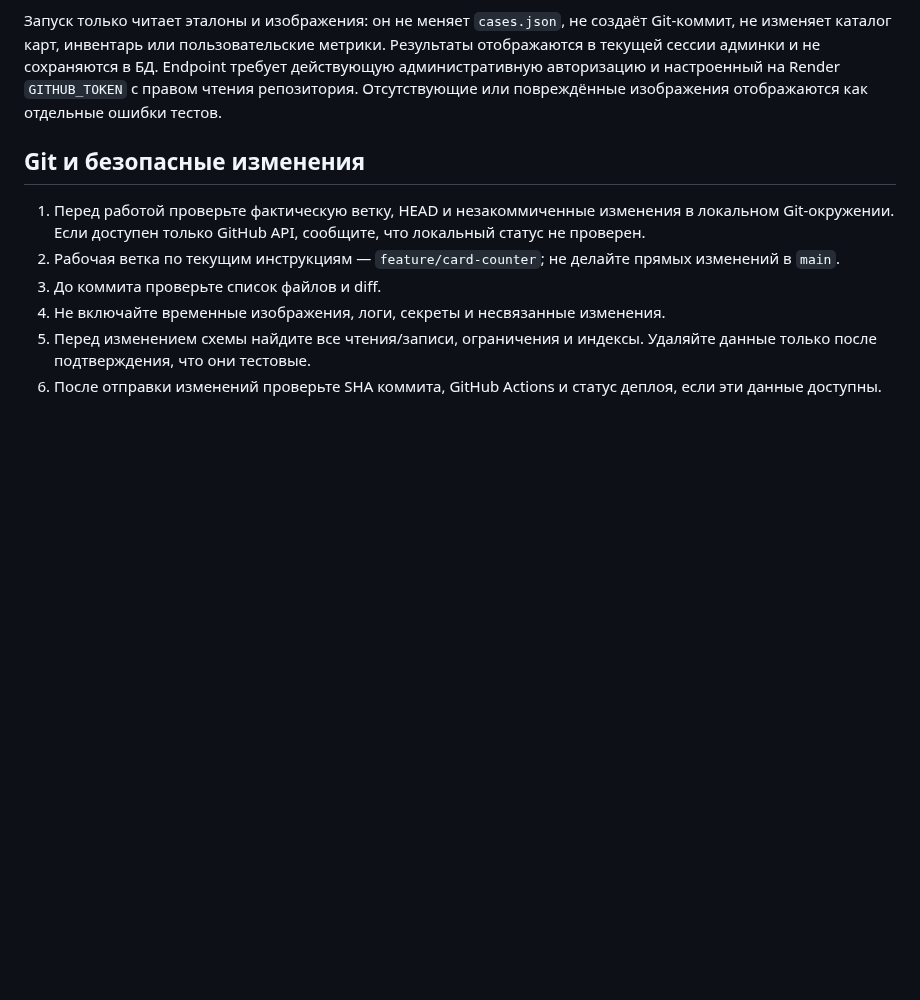
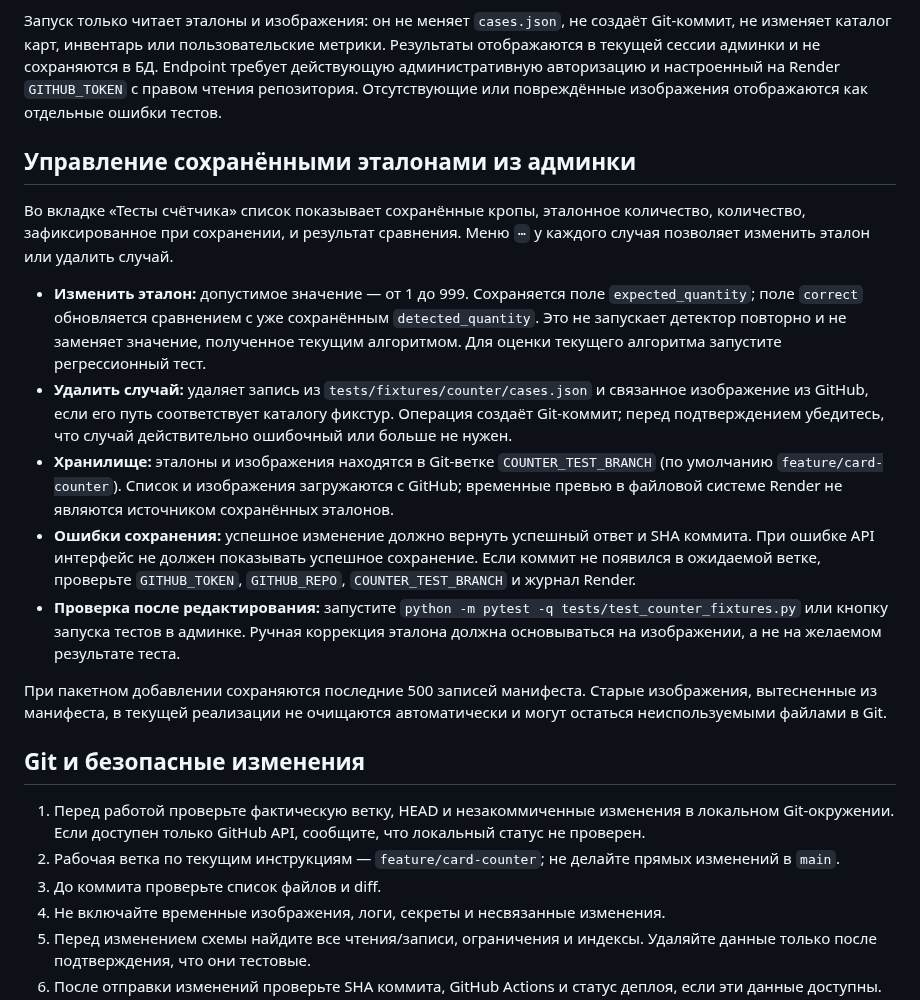
Before and after one commit to den2002pv-tech/pubg-backend, a Markdown page: docs/development.md, the part around the change. Rendered like a GitHub page; blank space fills up the shorter version.

Commit message:
docs: explain editing and deleting counter fixtures

```diff
--- a/docs/development.md
+++ b/docs/development.md
@@ -86,6 +86,18 @@ python -m pytest -v tests
 
 Запуск только читает эталоны и изображения: он не меняет `cases.json`, не создаёт Git-коммит, не изменяет каталог карт, инвентарь или пользовательские метрики. Результаты отображаются в текущей сессии админки и не сохраняются в БД. Endpoint требует действующую административную авторизацию и настроенный на Render `GITHUB_TOKEN` с правом чтения репозитория. Отсутствующие или повреждённые изображения отображаются как отдельные ошибки тестов.
 
+## Управление сохранёнными эталонами из админки
+
+Во вкладке «Тесты счётчика» список показывает сохранённые кропы, эталонное количество, количество, зафиксированное при сохранении, и результат сравнения. Меню `⋯` у каждого случая позволяет изменить эталон или удалить случай.
+
+- **Изменить эталон:** допустимое значение — от 1 до 999. Сохраняется поле `expected_quantity`; поле `correct` обновляется сравнением с уже сохранённым `detected_quantity`. Это не запускает детектор повторно и не заменяет значение, полученное текущим алгоритмом. Для оценки текущего алгоритма запустите регрессионный тест.
+- **Удалить случай:** удаляет запись из `tests/fixtures/counter/cases.json` и связанное изображение из GitHub, если его путь соответствует каталогу фикстур. Операция создаёт Git-коммит; перед подтверждением убедитесь, что случай действительно ошибочный или больше не нужен.
+- **Хранилище:** эталоны и изображения находятся в Git-ветке `COUNTER_TEST_BRANCH` (по умолчанию `feature/card-counter`). Список и изображения загружаются с GitHub; временные превью в файловой системе Render не являются источником сохранённых эталонов.
+- **Ошибки сохранения:** успешное изменение должно вернуть успешный ответ и SHA коммита. При ошибке API интерфейс не должен показывать успешное сохранение. Если коммит не появился в ожидаемой ветке, проверьте `GITHUB_TOKEN`, `GITHUB_REPO`, `COUNTER_TEST_BRANCH` и журнал Render.
+- **Проверка после редактирования:** запустите `python -m pytest -q tests/test_counter_fixtures.py` или кнопку запуска тестов в админке. Ручная коррекция эталона должна основываться на изображении, а не на желаемом результате теста.
+
+При пакетном добавлении сохраняются последние 500 записей манифеста. Старые изображения, вытесненные из манифеста, в текущей реализации не очищаются автоматически и могут остаться неиспользуемыми файлами в Git.
+
 ## Git и безопасные изменения
 
 1. Перед работой проверьте фактическую ветку, HEAD и незакоммиченные изменения в локальном Git-окружении. Если доступен только GitHub API, сообщите, что локальный статус не проверен.
```
